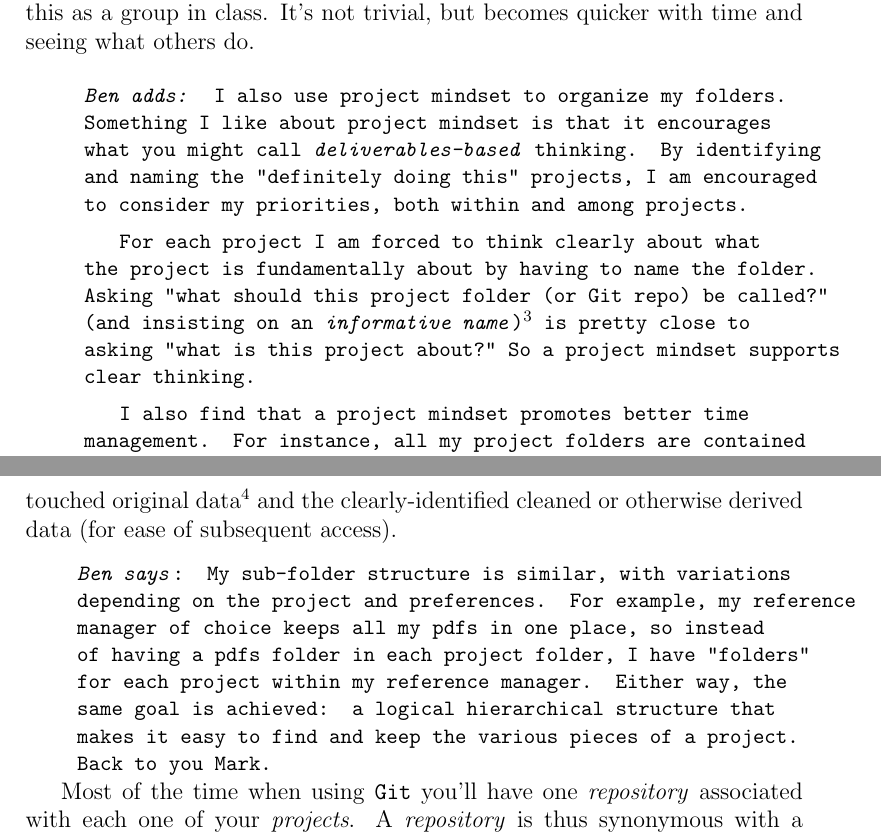
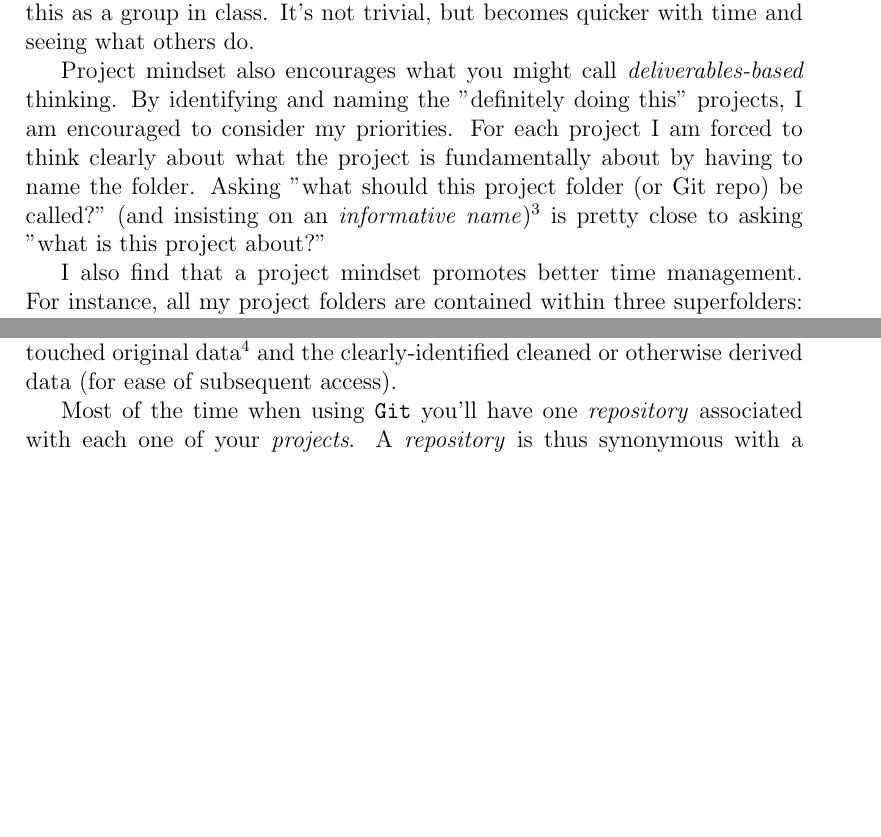
Before and after one commit to analyticalworkflows/TeachingMaterials, a LaTeX document (classes/StructuredProjects/tex/StructuredProjects.tex): two parts of pages 2 and 4 of 5 before the commit and two parts of pages 2 and 3 of 4 after it, joined at a grey line, cut so that both start at the same text, the shorter picture padded with empty space. Compiled offline with pdfLaTeX.

Commit message:
Update lecture notes

```diff
--- a/classes/StructuredProjects/tex/StructuredProjects.tex
+++ b/classes/StructuredProjects/tex/StructuredProjects.tex
@@ -56,19 +56,8 @@ By project mindset, I mean that (almost) everything associated with a given proj
 I do still use a combination of \texttt{Git} and \texttt{Dropbox} to organize my projects based on my plans for projects\footnote{For example, whether I plan to make the entire project publicly available.} and collaboraton needs, but within each of \texttt{Dropbox} and \texttt{Git} I have my project folders organized within a master folder.\footnote{Note that you're asking for trouble if you put a \texttt{Git} folder within your \texttt{Dropbox} or \texttt{GoogleDrive} folder, or vice versa.}
 
 All that said, defining ``a project'' can get difficult (esp. within your thesis work), so a fair bit of forethought is often needed.
-We'll definitely talk about this as a group in class.
-It's not trivial, but becomes quicker with time and seeing what others do.
+We'll definitely talk about this as a group in class. It's not trivial, but becomes quicker with time and seeing what others do.
 
-\begin{ben}
-	\textit{Ben adds:}
-		I also use project mindset to organize my folders.
-		Something I like about project mindset is that it encourages what you might call \emph{deliverables-based} thinking.
-		By identifying and naming the "definitely doing this" projects, I am encouraged to consider my priorities, both within and among projects.
+Project mindset also encourages what you might call \emph{deliverables-based} thinking. By identifying and naming the "definitely doing this" projects, I am encouraged to consider my priorities. For each project I am forced to think clearly about what the project is fundamentally about by having to name the folder. Asking "what should this project folder (or Git repo) be called?" (and insisting on an \emph{informative name})\footnote{Naming conventions are something we'll come back to when we talk about good coding practices.} is pretty close to asking "what is this project about?"
 
-		For each project I am forced to think clearly about what the project is fundamentally about by having to name the folder.
-		Asking "what should this project folder (or Git repo) be called?" (and insisting on an \emph{informative name})\footnote{Naming conventions are something we'll come back to when we talk about good coding practices.}
-		is pretty close to asking "what is this project about?"
-		So a project mindset supports clear thinking.
-
-		I also find that a project mindset promotes better time management.
-		For instance, all my project folders are contained within three superfolders: Active, Complete and Archive.
+I also find that a project mindset promotes better time management. For instance, all my project folders are contained within three superfolders: Active, Complete and Archive. The folders within Complete are named with dates and brief titles of publication. The Active folder contains stuff I am working on right now, that has not "shipped" yet. Archive is for stuff that is on the back-burner. In this setup, the project folders within the Active folder - each with a name that reminds me of the objective for that project - becomes a kind of high-level to-do list. The goal is to be able to one day drag those folders from Active to Complete. Crucially, if the Active folder gets too full, I know I will not be able to do succeed in moving project folders because my attention has become too divided. So then I ask myself which are the most important few projects to me, and drag the rest to the Archive folder. It's not that I can't do them later. It is just recognizing that (a) they are not done yet, and (b) they are not the first, second or even third priority. If both (a) and (b) are true, into the Archive folder they go!
@@ -112,10 +85,6 @@ Sometimes \texttt{tables} get their own folder.
 Within \texttt{code} I might have an \texttt{R} and a \texttt{Mathematica} folder, as relevant.
 Note that \texttt{data} contains both the untouched original data\footnote{Leaving your original data as untouched as possible is something we'll come back to during Coding Best Practices} and the clearly-identified cleaned or otherwise derived data (for ease of subsequent access).
 
-\begin{ben}
-	\textit{Ben says}: My sub-folder structure is similar, with variations depending on the project and preferences. For example, my reference manager of choice keeps all my pdfs in one place, so instead of having a pdfs folder in each project folder, I have "folders" for each project within my reference manager. Either way, the same goal is achieved: a logical hierarchical structure that makes it easy to find and keep the various pieces of a project. Back to you Mark.
-\end{ben}
-
 Most of the time when using \texttt{Git} you'll have one \emph{repository} associated with each one of your \emph{projects}.  A \emph{repository} is thus synonymous with a \emph{project folder}.  When using \texttt{Git} you'll also have a few other files within the repository: a \texttt{README.md} file and a \texttt{.gitignore} file.  If you're using \texttt{R-Studio} in combination with \texttt{Git} (as we will in this course), then you may also have an \texttt{.Rproj} file in the repository.  It's good practice to have a \texttt{README.md} file in each of the ``important'' folders, describing what in them.
 
 \begin{figure}[!h]
```
Also changed, not shown: classes/StructuredProjects/tex/StructuredProjects.pdf, classes/StructuredProjects/tex/StructuredProjects.tex (16 more changed lines).
